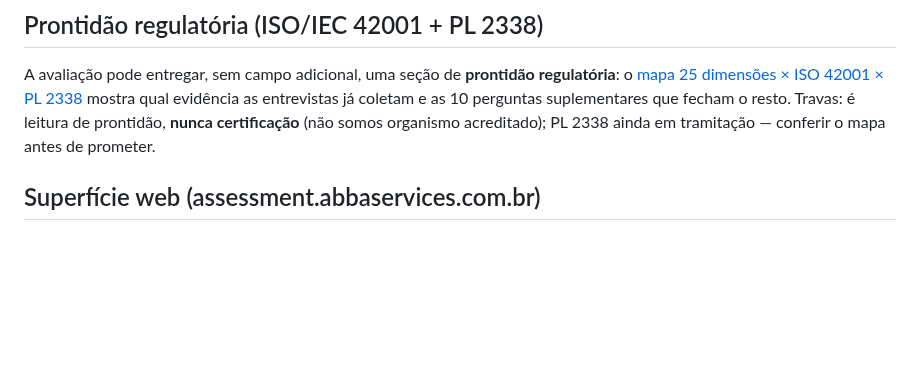
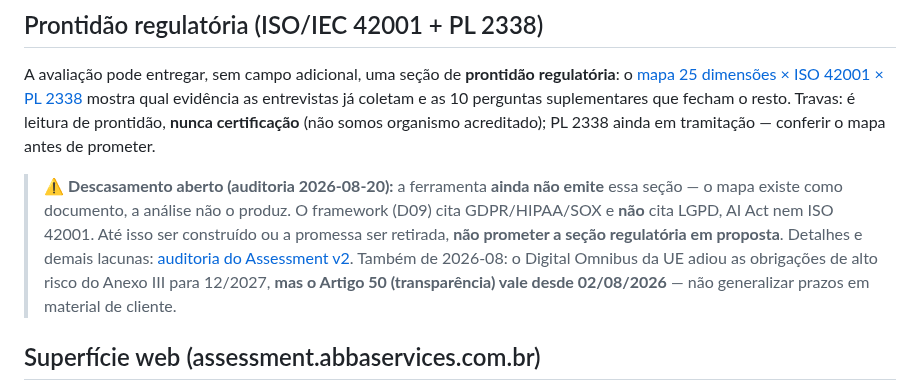
Before and after one commit to DanielMoraesCoca/abba-ops, a Markdown page: 06-ferramentas/ferramenta-avaliacao.md, the part around the change. GitHub-like rendering; blank space fills up the shorter version.

```diff
--- a/06-ferramentas/ferramenta-avaliacao.md
+++ b/06-ferramentas/ferramenta-avaliacao.md
@@ -23,6 +23,9 @@ Melhoria estruturada a partir da reunião Rafael/Brasal + [pesquisa de mercado](
 ## Prontidão regulatória (ISO/IEC 42001 + PL 2338)
 
 A avaliação pode entregar, sem campo adicional, uma seção de **prontidão regulatória**: o [mapa 25 dimensões × ISO 42001 × PL 2338](mapa-avaliacao-iso42001-pl2338.md) mostra qual evidência as entrevistas já coletam e as 10 perguntas suplementares que fecham o resto. Travas: é leitura de prontidão, **nunca certificação** (não somos organismo acreditado); PL 2338 ainda em tramitação — conferir o mapa antes de prometer.
+
+> ⚠️ **Descasamento aberto (auditoria 2026-08-20):** a ferramenta **ainda não emite** essa seção — o mapa existe como documento, a análise não o produz. O framework (D09) cita GDPR/HIPAA/SOX e **não** cita LGPD, AI Act nem ISO 42001. Até isso ser construído ou a promessa ser retirada, **não prometer a seção regulatória em proposta**. Detalhes e demais lacunas: [auditoria do Assessment v2](../05-interno/auditoria-assessment-v2-2026-08-20.md).
+> Também de 2026-08: o Digital Omnibus da UE adiou as obrigações de alto risco do Anexo III para 12/2027, **mas o Artigo 50 (transparência) vale desde 02/08/2026** — não generalizar prazos em material de cliente.
 
 ## Superfície web (assessment.abbaservices.com.br)
 
```
Also changed, not shown: 05-interno/auditoria-assessment-v2-2026-08-20.md (added, +57 -0 lines).
